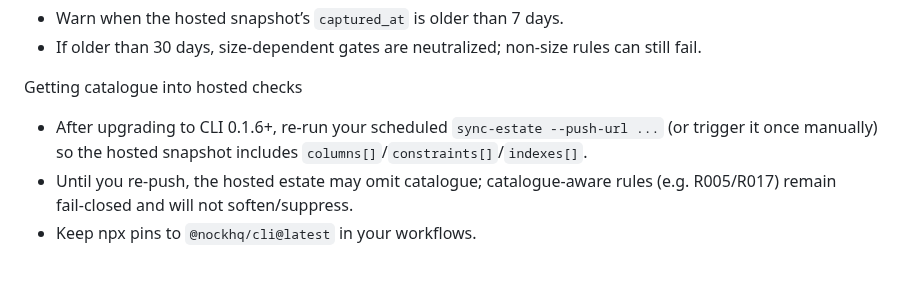
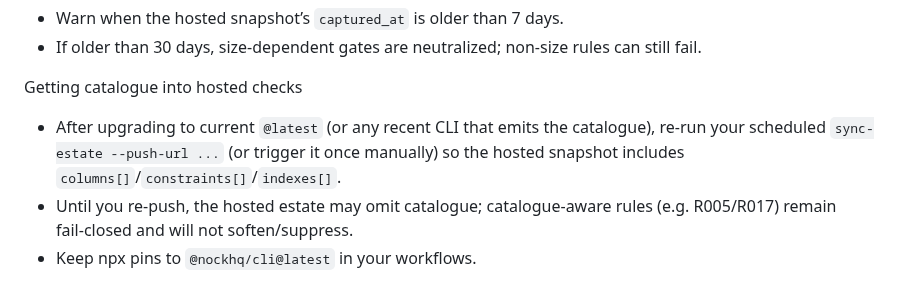
Before and after one commit to saiyamshah1496/nock, a Markdown page: docs/guides/nock-team-partner-setup.md, the part around the change. Drawn GitHub-style.

```diff
--- a/docs/guides/nock-team-partner-setup.md
+++ b/docs/guides/nock-team-partner-setup.md
@@ -86,7 +86,7 @@ Freshness behavior (locked):
 - If older than 30 days, size‑dependent gates are neutralized; non‑size rules can still fail.
 
 Getting catalogue into hosted checks
-- After upgrading to CLI 0.1.6+, re‑run your scheduled `sync-estate --push-url ...` (or trigger it once manually) so the hosted snapshot includes `columns[]`/`constraints[]`/`indexes[]`.
+- After upgrading to current `@latest` (or any recent CLI that emits the catalogue), re‑run your scheduled `sync-estate --push-url ...` (or trigger it once manually) so the hosted snapshot includes `columns[]`/`constraints[]`/`indexes[]`.
 - Until you re‑push, the hosted estate may omit catalogue; catalogue‑aware rules (e.g. R005/R017) remain fail‑closed and will not soften/suppress.
 - Keep npx pins to `@nockhq/cli@latest` in your workflows.
 
```
Also changed, not shown: docs/guides/mcp-check-before-apply.md (+5 -4 lines).
